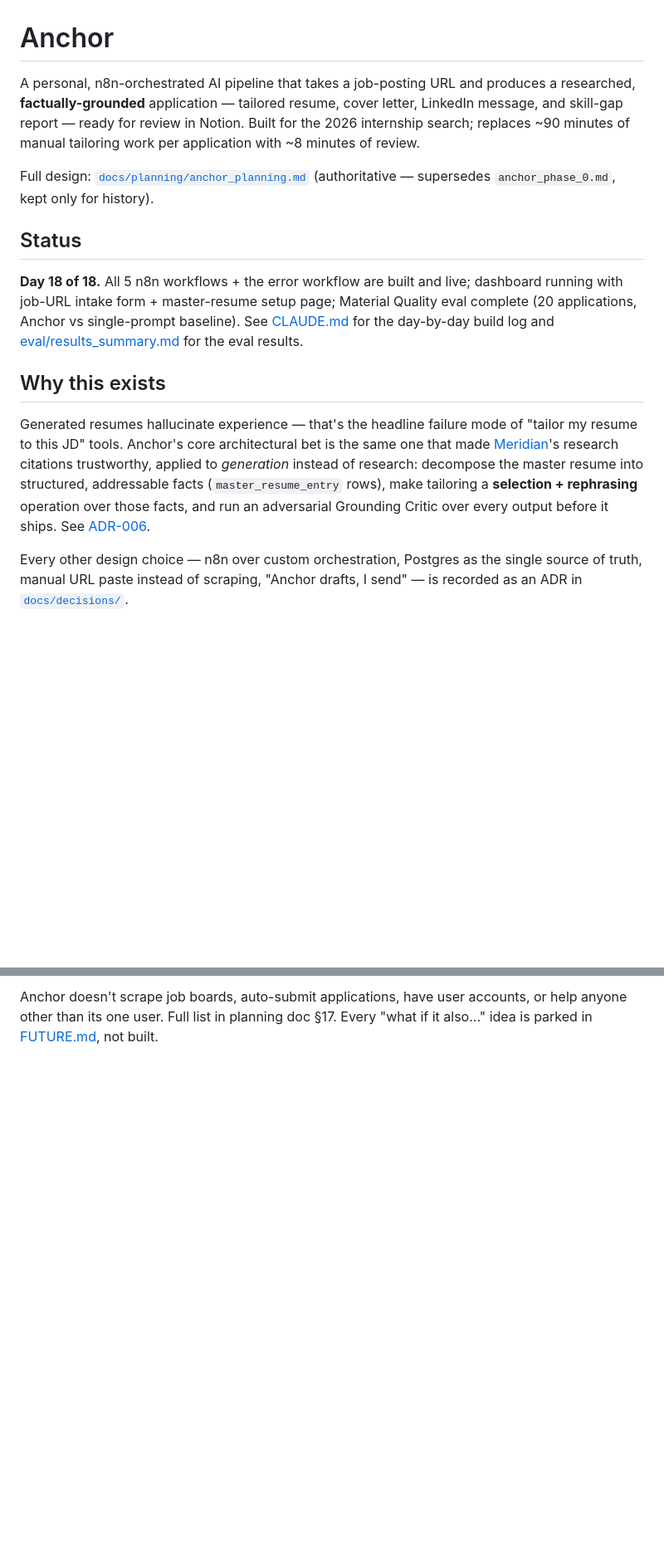
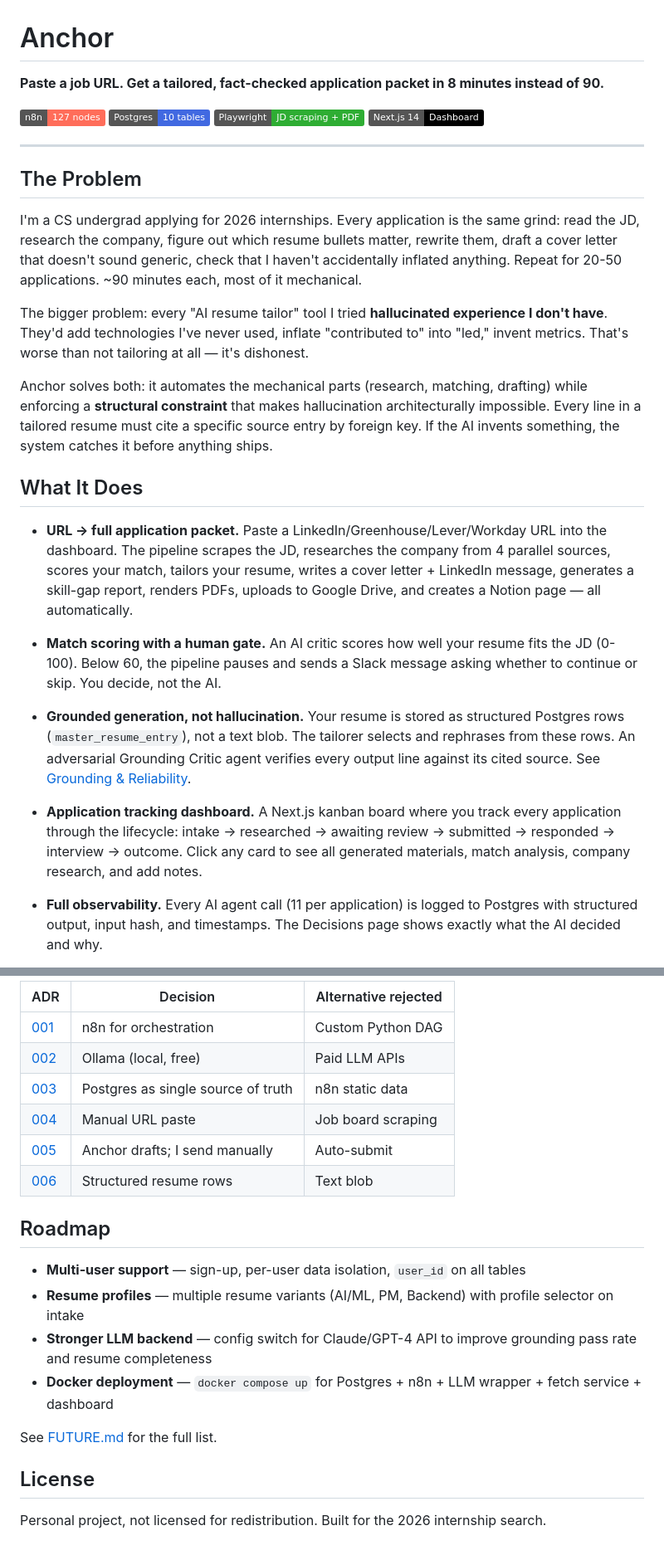
Before and after one commit to satvikk2024-dotcom/Anchor, a Markdown page: README.md, 2 parts joined by grey strips. Shown at 83% size. Drawn GitHub-style; badges without logos; blank space fills up the shorter version.

```diff
--- a/README.md
+++ b/README.md
@@ -1,32 +1,31 @@
 # Anchor
 
-A personal, n8n-orchestrated AI pipeline that takes a job-posting URL and produces a
-researched, **factually-grounded** application — tailored resume, cover letter,
-LinkedIn message, and skill-gap report — ready for review in Notion. Built for the
-2026 internship search; replaces ~90 minutes of manual tailoring work per application
-with ~8 minutes of review.
+**Paste a job URL. Get a tailored, fact-checked application packet in 8 minutes instead of 90.**
 
-Full design: [`docs/planning/anchor_planning.md`](docs/planning/anchor_planning.md)
-(authoritative — supersedes `anchor_phase_0.md`, kept only for history).
+![n8n](https://img.shields.io/badge/n8n-127_nodes-FF6D5A?logo=n8n&logoColor=white)
+![Postgres](https://img.shields.io/badge/Postgres-10_tables-4169E1?logo=postgresql&logoColor=white)
+![Playwright](https://img.shields.io/badge/Playwright-JD_scraping_+_PDF-2EAD33?logo=playwright&logoColor=white)
+![Next.js](https://img.shields.io/badge/Next.js_14-Dashboard-000?logo=next.js&logoColor=white)
 
-## Status
+---
 
-**Day 18 of 18.** All 5 n8n workflows + the error workflow are built and live;
-dashboard running with job-URL intake form + master-resume setup page; Material
-Quality eval complete (20 applications, Anchor vs single-prompt baseline). See
-[CLAUDE.md](CLAUDE.md) for the day-by-day build log and
-[eval/results_summary.md](eval/results_summary.md) for the eval results.
+## The Problem
 
-## Why this exists
+I'm a CS undergrad applying for 2026 internships. Every application is the same grind: read the JD, research the company, figure out which resume bullets matter, rewrite them, draft a cover letter that doesn't sound generic, check that I haven't accidentally inflated anything. Repeat for 20-50 applications. ~90 minutes each, most of it mechanical.
 
-Generated resumes hallucinate experience — that's the headline failure mode of
-"tailor my resume to this JD" tools. Anchor's core architectural bet is the same one
-that made [Meridian](../meridian)'s research citations trustworthy, applied to
-*generation* instead of research: decompose the master resume into structured,
-addressable facts (`master_resume_entry` rows), make tailoring a **selection +
-rephrasing** operation over those facts, and run an adversarial Grounding Critic over
-every output before it ships. See [ADR-006](docs/decisions/006-master-resume-structured-not-text.md).
+The bigger problem: every "AI resume tailor" tool I tried **hallucinated experience I don't have**. They'd add technologies I've never used, inflate "contributed to" into "led," invent metrics. That's worse than not tailoring at all — it's dishonest.
 
-Every other design choice — n8n over custom orchestration, Postgres as the single
-source of truth, manual URL paste instead of scraping, "Anchor drafts, I send" — is
-recorded as an ADR in [`docs/decisions/`](docs/decisions/).
+Anchor solves both: it automates the mechanical parts (research, matching, drafting) while enforcing a **structural constraint** that makes hallucination architecturally impossible. Every line in a tailored resume must cite a specific source entry by foreign key. If the AI invents something, the system catches it before anything ships.
+
+## What It Does
+
+- **URL → full application packet.** Paste a LinkedIn/Greenhouse/Lever/Workday URL into the dashboard. The pipeline scrapes the JD, researches the company from 4 parallel sources, scores your match, tailors your resume, writes a cover letter + LinkedIn message, generates a skill-gap report, renders PDFs, uploads to Google Drive, and creates a Notion page — all automatically.
+
+- **Match scoring with a human gate.** An AI critic scores how well your resume fits the JD (0-100). Below 60, the pipeline pauses and sends a Slack message asking whether to continue or skip. You decide, not the AI.
+
+- **Grounded generation, not hallucination.** Your resume is stored as structured Postgres rows (`master_resume_entry`), not a text blob. The tailorer selects and rephrases from these rows. An adversarial Grounding Critic agent verifies every output line against its cited source. See [Grounding & Reliability](#grounding--reliability).
+
+- **Application tracking dashboard.** A Next.js kanban board where you track every application through the lifecycle: intake → researched → awaiting review → submitted → responded → interview → outcome. Click any card to see all generated materials, match analysis, company research, and add notes.
+
+- **Full observability.** Every AI agent call (11 per application) is logged to Postgres with structured output, input hash, and timestamps. The Decisions page shows exactly what the AI decided and why.
+
@@ -220,4 +239,22 @@ anchor/
 
-Anchor doesn't scrape job boards, auto-submit applications, have user accounts, or
-help anyone other than its one user. Full list in planning doc §17. Every "what if it
-also..." idea is parked in [FUTURE.md](FUTURE.md), not built.
+| ADR | Decision | Alternative rejected |
+|---|---|---|
+| [001](docs/decisions/001-n8n-not-custom-python.md) | n8n for orchestration | Custom Python DAG |
+| [002](docs/decisions/002-ollama-local-not-paid-api.md) | Ollama (local, free) | Paid LLM APIs |
+| [003](docs/decisions/003-postgres-single-source-of-truth.md) | Postgres as single source of truth | n8n static data |
+| [004](docs/decisions/004-manual-url-paste-not-scraping.md) | Manual URL paste | Job board scraping |
+| [005](docs/decisions/005-anchor-drafts-i-send.md) | Anchor drafts; I send manually | Auto-submit |
+| [006](docs/decisions/006-master-resume-structured-not-text.md) | Structured resume rows | Text blob |
+
+## Roadmap
+
+- **Multi-user support** — sign-up, per-user data isolation, `user_id` on all tables
+- **Resume profiles** — multiple resume variants (AI/ML, PM, Backend) with profile selector on intake
+- **Stronger LLM backend** — config switch for Claude/GPT-4 API to improve grounding pass rate and resume completeness
+- **Docker deployment** — `docker compose up` for Postgres + n8n + LLM wrapper + fetch service + dashboard
+
+See [FUTURE.md](FUTURE.md) for the full list.
+
+## License
+
+Personal project, not licensed for redistribution. Built for the 2026 internship search.
```
Also changed, not shown: other parts of README.md (+150 -130 lines).
